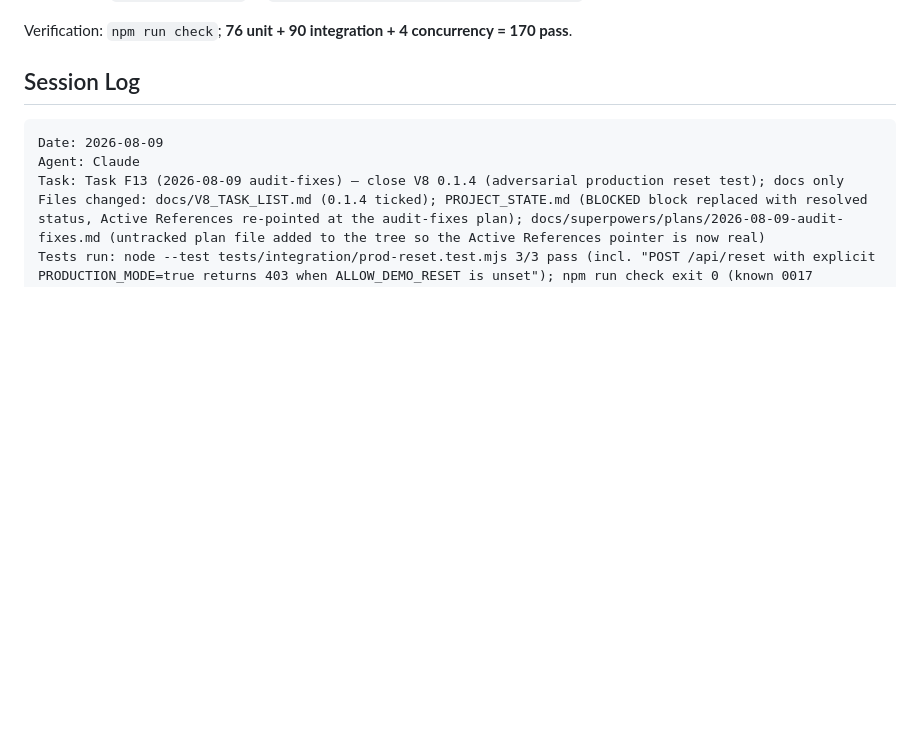
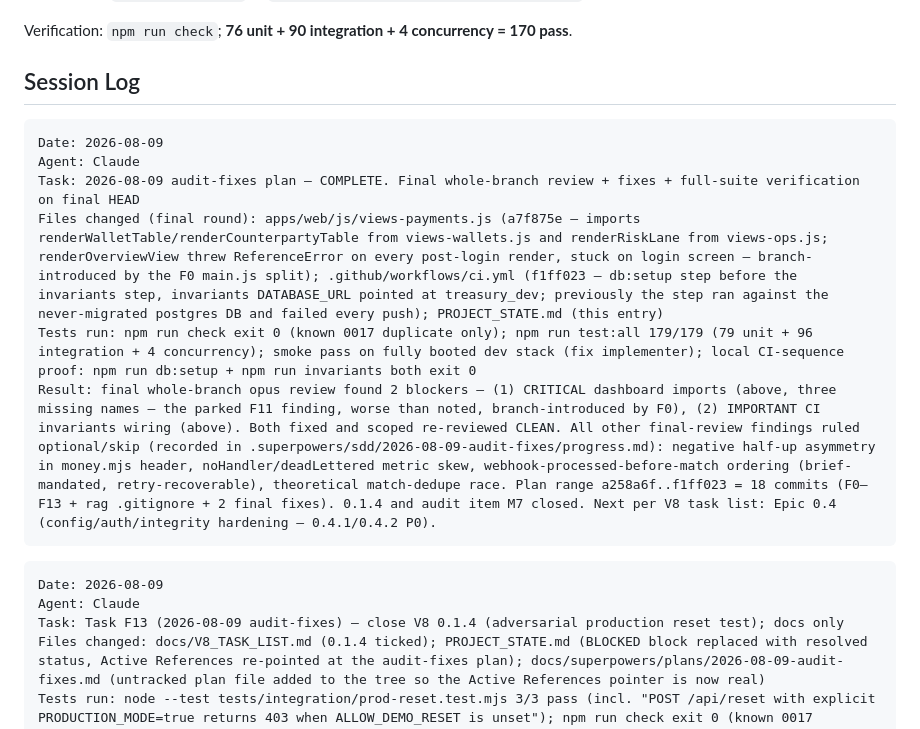
Before and after one commit to notabanker/stablecoin-treasury, a Markdown page: PROJECT_STATE.md, the part around the change. Rendered like a GitHub page; blank space fills up the shorter version.

Commit message:
docs: PROJECT_STATE — audit-fixes plan complete, final review clean
Final whole-branch opus review blockers fixed (dashboard imports a7f875e,
CI invariants wiring f1ff023), scoped re-review clean, 179/179 on final
HEAD. Plan range a258a6f..f1ff023 = 18 commits.

Co-Authored-By: Claude <noreply@anthropic.com>

````diff
--- a/PROJECT_STATE.md
+++ b/PROJECT_STATE.md
@@ -89,6 +89,15 @@ Quality hardening Q1–Q8 complete (see `docs/QUALITY_REMEDIATION_INSTRUCTION.md
 Verification: `npm run check`; **76 unit + 90 integration + 4 concurrency = 170 pass**.
 
 ## Session Log
+
+```text
+Date: 2026-08-09
+Agent: Claude
+Task: 2026-08-09 audit-fixes plan — COMPLETE. Final whole-branch review + fixes + full-suite verification on final HEAD
+Files changed (final round): apps/web/js/views-payments.js (a7f875e — imports renderWalletTable/renderCounterpartyTable from views-wallets.js and renderRiskLane from views-ops.js; renderOverviewView threw ReferenceError on every post-login render, stuck on login screen — branch-introduced by the F0 main.js split); .github/workflows/ci.yml (f1ff023 — db:setup step before the invariants step, invariants DATABASE_URL pointed at treasury_dev; previously the step ran against the never-migrated postgres DB and failed every push); PROJECT_STATE.md (this entry)
+Tests run: npm run check exit 0 (known 0017 duplicate only); npm run test:all 179/179 (79 unit + 96 integration + 4 concurrency); smoke pass on fully booted dev stack (fix implementer); local CI-sequence proof: npm run db:setup + npm run invariants both exit 0
+Result: final whole-branch opus review found 2 blockers — (1) CRITICAL dashboard imports (above, three missing names — the parked F11 finding, worse than noted, branch-introduced by F0), (2) IMPORTANT CI invariants wiring (above). Both fixed and scoped re-reviewed CLEAN. All other final-review findings ruled optional/skip (recorded in .superpowers/sdd/2026-08-09-audit-fixes/progress.md): negative half-up asymmetry in money.mjs header, noHandler/deadLettered metric skew, webhook-processed-before-match ordering (brief-mandated, retry-recoverable), theoretical match-dedupe race. Plan range a258a6f..f1ff023 = 18 commits (F0–F13 + rag .gitignore + 2 final fixes). 0.1.4 and audit item M7 closed. Next per V8 task list: Epic 0.4 (config/auth/integrity hardening — 0.4.1/0.4.2 P0).
+```
 
 ```text
 Date: 2026-08-09
````
